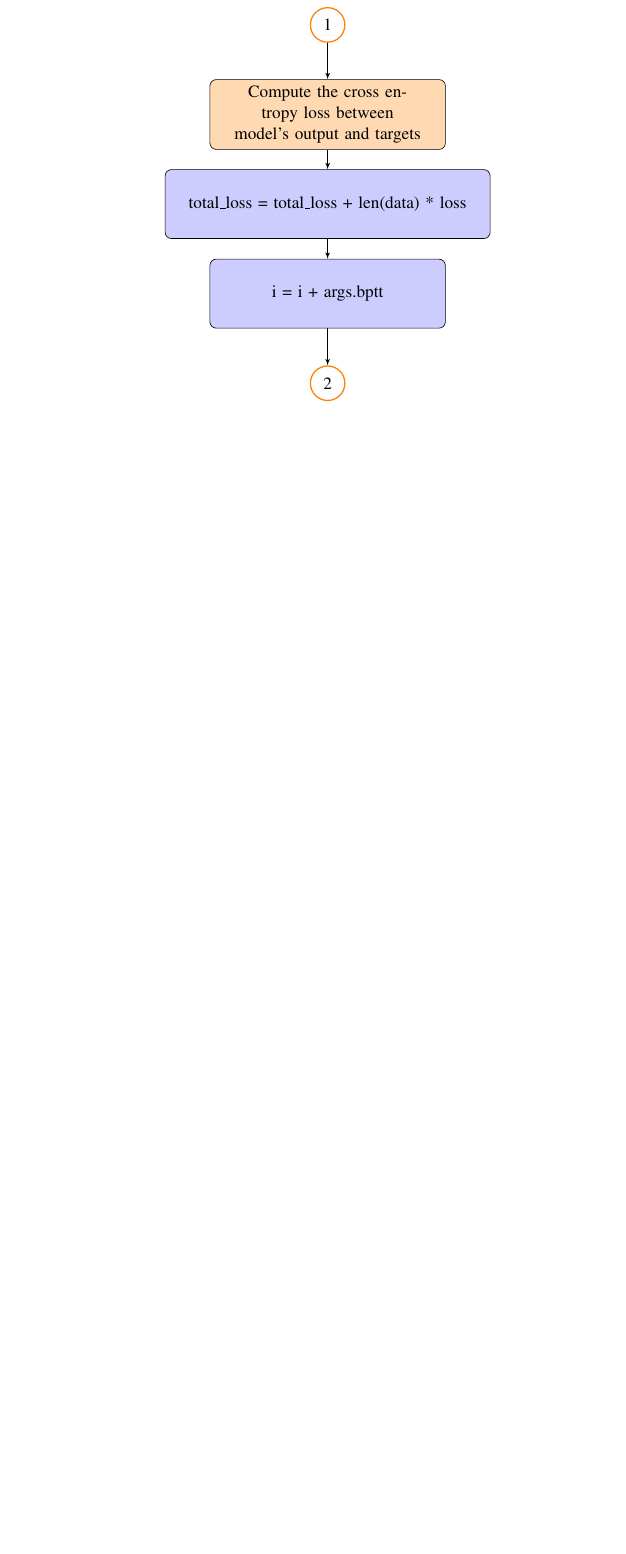
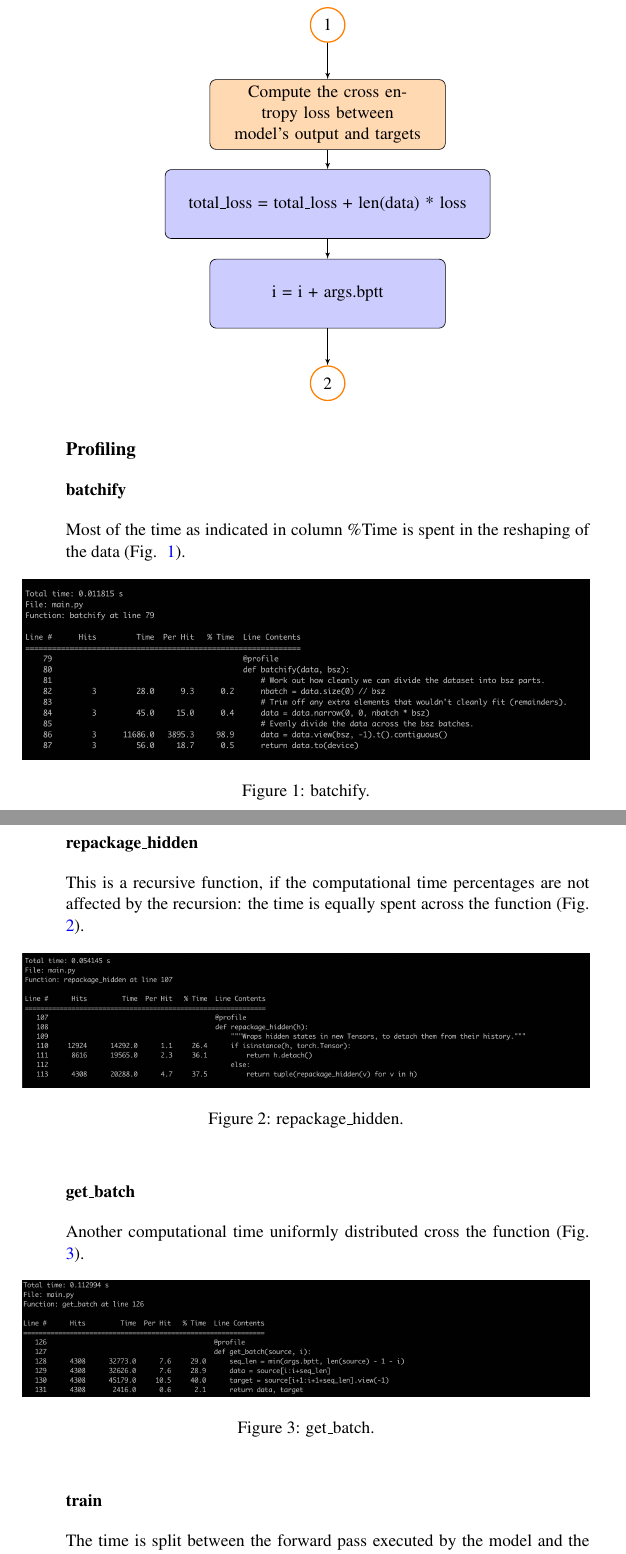
Before and after one commit to ygrepo/DS-GA-1008-DL, a LaTeX problem sheet (HW3/Yves_Greatti_YG390_A3.tex): part of page 12 of 14 before the commit and two parts of pages 12 and 13 of 17 after it, the two joined at a grey line, cut so that both start at the same text, the shorter picture padded with empty space. Compiled offline with pdfLaTeX.

Commit message:
Latest updates

```diff
--- a/HW3/Yves_Greatti_YG390_A3.tex
+++ b/HW3/Yves_Greatti_YG390_A3.tex
@@ -377,3 +377,34 @@ In practice, for each minibatch a random binary mask is applied to all the input
          \end{tikzpicture}
     \end{center}
 
+   \subsection*{Profiling}
+
+   \subsubsection*{batchify}
+   Most of the time as indicated in column \%Time is spent in the reshaping of the data (Fig. ~\ref{fig:batchify}).
+   \begin{figure}[h!]
+  		 \centering
+ 	 \includegraphics[width=\linewidth]{batchify.png}
+ 	 \caption{batchify.}
+ 	 \label{fig:batchify}
+   \end{figure}
+
+   \subsubsection*{repackage\_hidden}
+   This is a recursive function, if the computational time percentages are not affected by the recursion: the time is equally spent across the function  (Fig. ~\ref{fig:repackagehidden}).
+    \begin{figure}[h!]
+         \centering
+ 	 \includegraphics[width=\linewidth]{repackageHidden.png}
+ 	 \caption{repackage\_hidden.}
+ 	 \label{fig:repackagehidden}
+   \end{figure}
+
+   \subsubsection*{get\_batch}
+   Another computational time uniformly distributed cross the function (Fig. ~\ref{fig:getbatch}).
+   \begin{figure}[h!]
+  	\centering
+ 	 \includegraphics[width=\linewidth]{getBatch.png}
+ 	 \caption{get\_batch.}
+ 	 \label{fig:getbatch}
+   \end{figure}
+
+   \subsubsection*{train}
+   The time is split between the forward pass executed by the model and the back-propagation triggered at line 165: loss.backward()  (Fig. ~\ref{fig:train}).
@@ -379,0 +415,2 @@ In practice, for each minibatch a random binary mask is applied to all the input
+ 	 \label{fig:train}
+   \end{figure}
```
Also changed, not shown: HW3/Yves_Greatti_YG390_A3.pdf, HW3/batchify.png (added), HW3/evaluate.png (added), HW3/getBatch.png (added), HW3/main.png (added), HW3/repackageHidden.png (added), HW3/train.png (added), HW3/Yves_Greatti_YG390_A3.tex (31 more changed lines).
